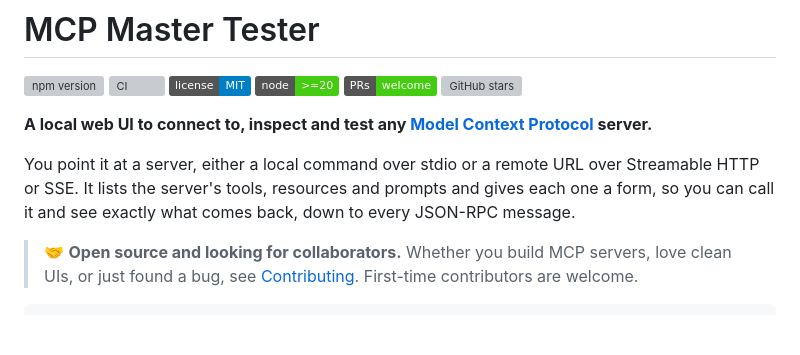
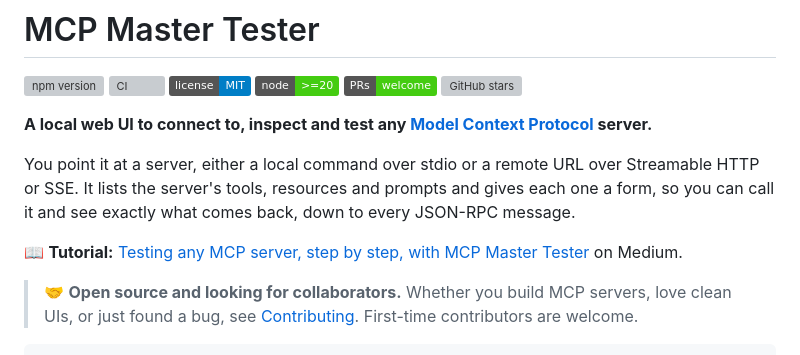
Before and after one commit to simplymanas/mcp-master-tester, a Markdown page: README.md, the part around the change. Drawn GitHub-style; badges without logos; blank space fills up the shorter version; grey boxes are pictures that could not be loaded.

Commit message:
Link the Medium tutorial from the README
Adds a link to "Testing any MCP server, step by step, with MCP Master Tester" on Medium.

```diff
--- a/README.md
+++ b/README.md
@@ -10,6 +10,8 @@
 **A local web UI to connect to, inspect and test any [Model Context Protocol](https://modelcontextprotocol.io) server.**
 
 You point it at a server, either a local command over stdio or a remote URL over Streamable HTTP or SSE. It lists the server's tools, resources and prompts and gives each one a form, so you can call it and see exactly what comes back, down to every JSON-RPC message.
+
+📖 **Tutorial:** [Testing any MCP server, step by step, with MCP Master Tester](https://medium.com/simplymanas/testing-any-mcp-server-step-by-step-with-mcp-master-tester-5b5cf4c0cc35) on Medium.
 
 > 🤝 **Open source and looking for collaborators.** Whether you build MCP servers, love clean UIs, or just found a bug, see [Contributing](#contributing). First-time contributors are welcome.
 
```
